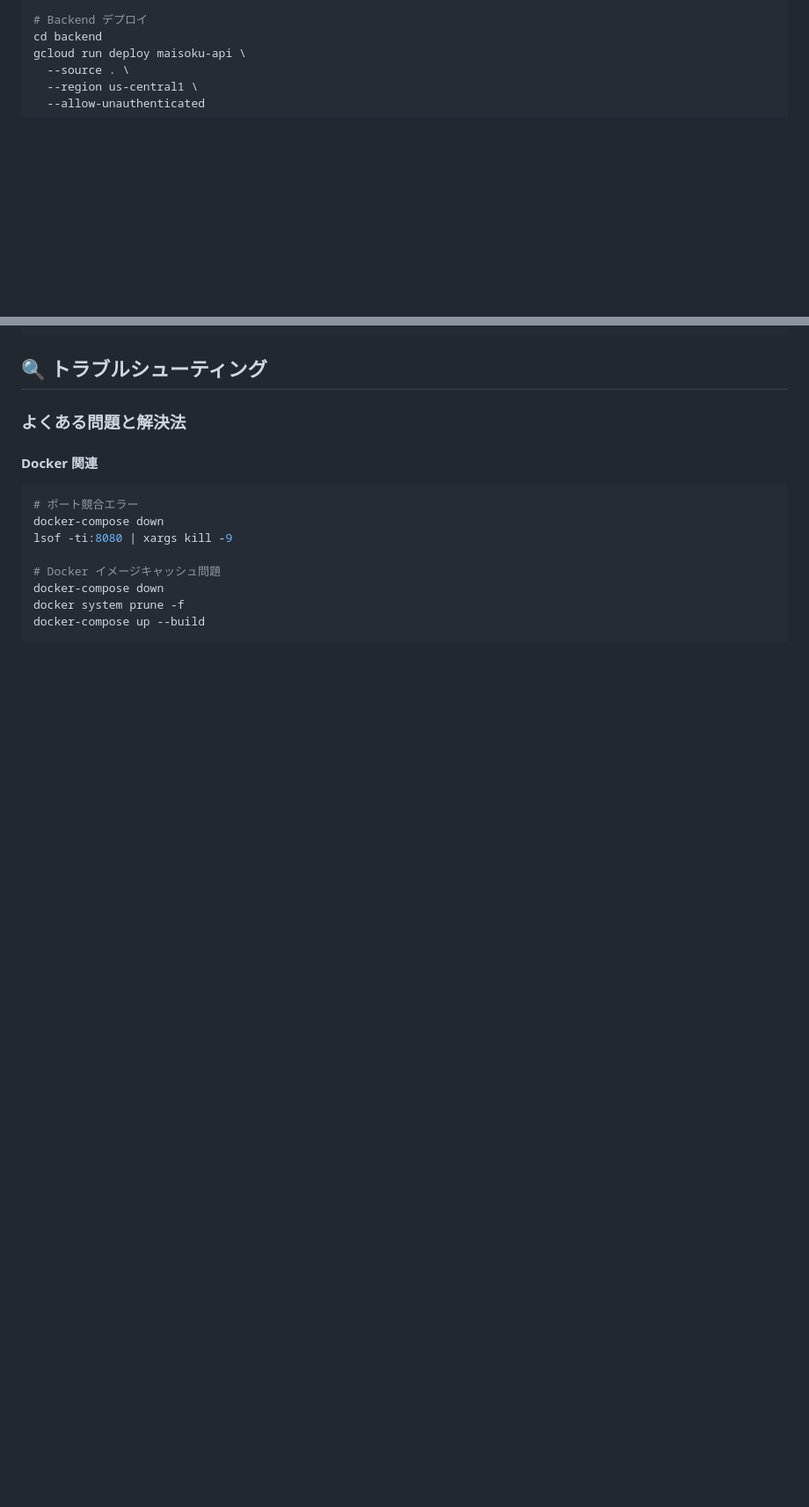
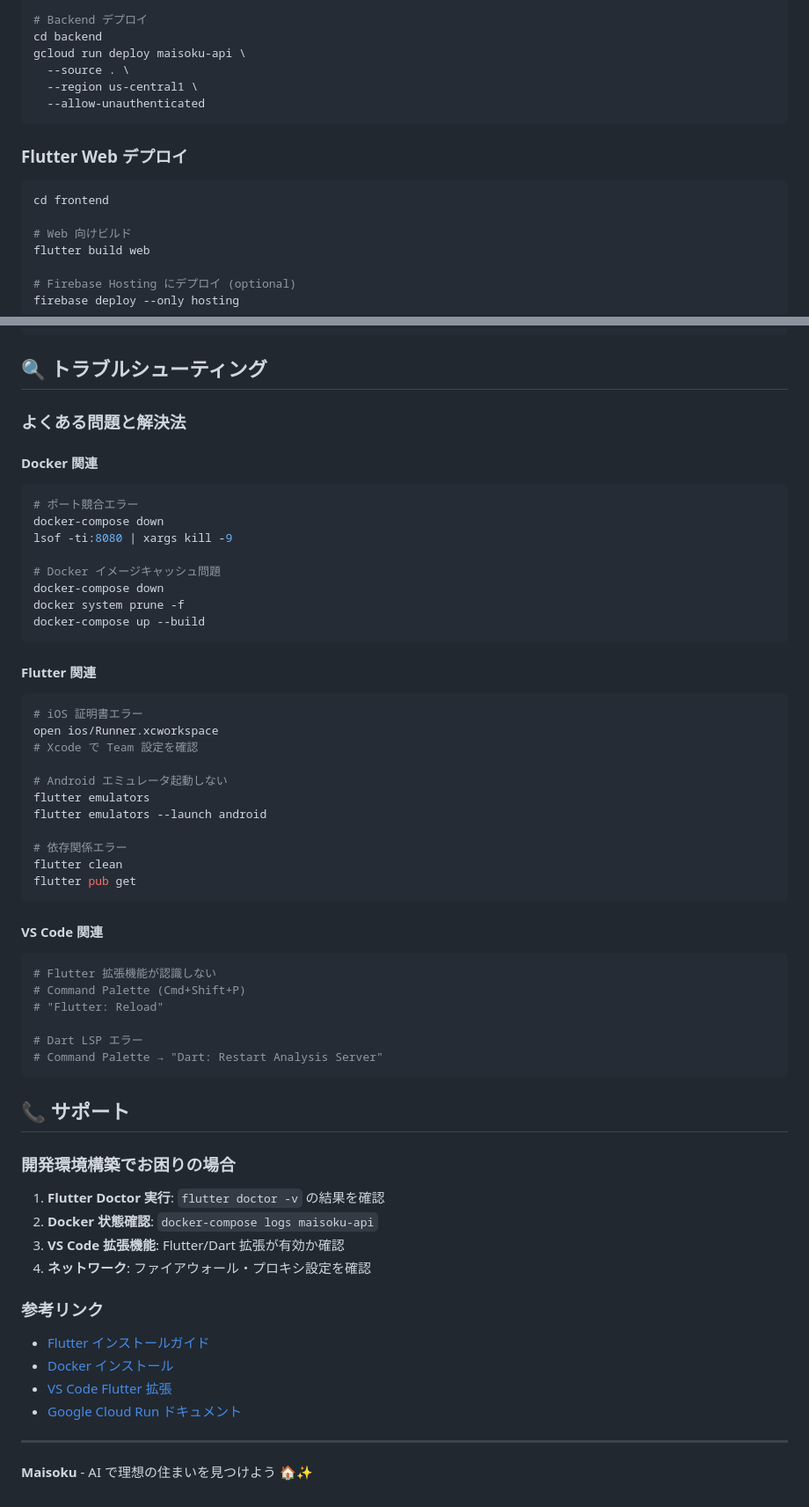
Before and after one commit to i-smai-ru/maisoku-app, a Markdown page: README.md, 2 parts joined by grey strips. Shown: that part at 88% size. GitHub-like rendering; blank space fills up the shorter version.

````diff
--- a/README.md
+++ b/README.md
@@ -202,6 +276,17 @@ gcloud run deploy maisoku-api \
   --allow-unauthenticated
 ```
 
+### Flutter Web デプロイ
+```bash
+cd frontend
+
+# Web 向けビルド
+flutter build web
+
+# Firebase Hosting にデプロイ (optional)
+firebase deploy --only hosting
+```
+
 ## 🔍 トラブルシューティング
 
 ### よくある問題と解決法
@@ -217,3 +302,48 @@ docker-compose down
 docker system prune -f
 docker-compose up --build
 ```
+
+#### Flutter 関連
+```bash
+# iOS 証明書エラー
+open ios/Runner.xcworkspace
+# Xcode で Team 設定を確認
+
+# Android エミュレータ起動しない
+flutter emulators
+flutter emulators --launch android
+
+# 依存関係エラー
+flutter clean
+flutter pub get
+```
+
+#### VS Code 関連
+```bash
+# Flutter 拡張機能が認識しない
+# Command Palette (Cmd+Shift+P)
+# "Flutter: Reload"
+
+# Dart LSP エラー
+# Command Palette → "Dart: Restart Analysis Server"
+```
+
+## 📞 サポート
+
+### 開発環境構築でお困りの場合
+
+1. **Flutter Doctor 実行**: `flutter doctor -v` の結果を確認
+2. **Docker 状態確認**: `docker-compose logs maisoku-api`
+3. **VS Code 拡張機能**: Flutter/Dart 拡張が有効か確認
+4. **ネットワーク**: ファイアウォール・プロキシ設定を確認
+
+### 参考リンク
+
+- [Flutter インストールガイド](https://docs.flutter.dev/get-started/install)
+- [Docker インストール](https://docs.docker.com/get-docker/)
+- [VS Code Flutter 拡張](https://marketplace.visualstudio.com/items?itemName=Dart-Code.flutter)
+- [Google Cloud Run ドキュメント](https://cloud.google.com/run/docs)
+
+---
+
+**Maisoku** - AI で理想の住まいを見つけよう 🏠✨
````
Also changed, not shown: other parts of README.md (+74 -0 lines).
